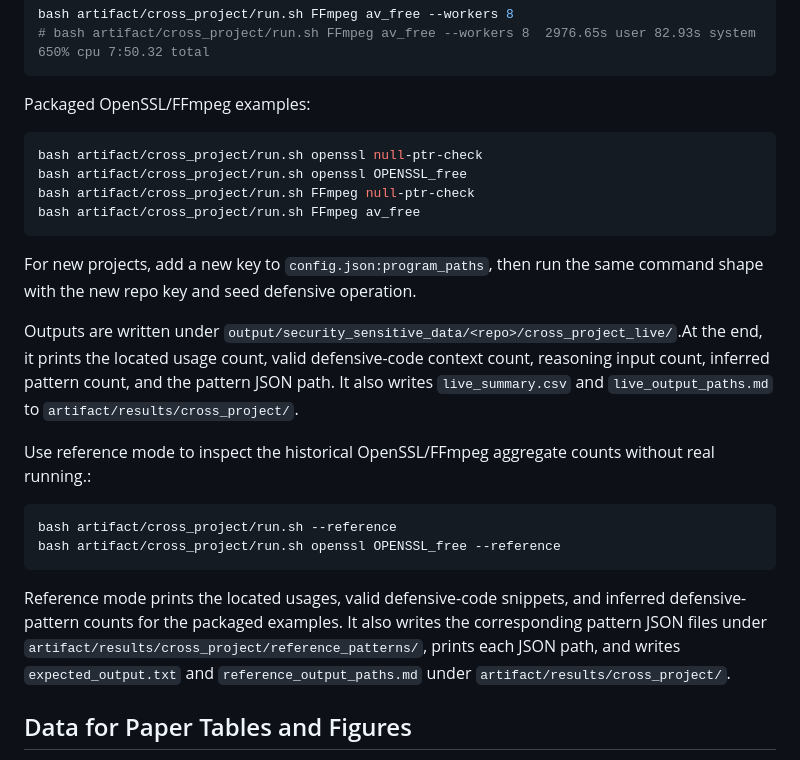
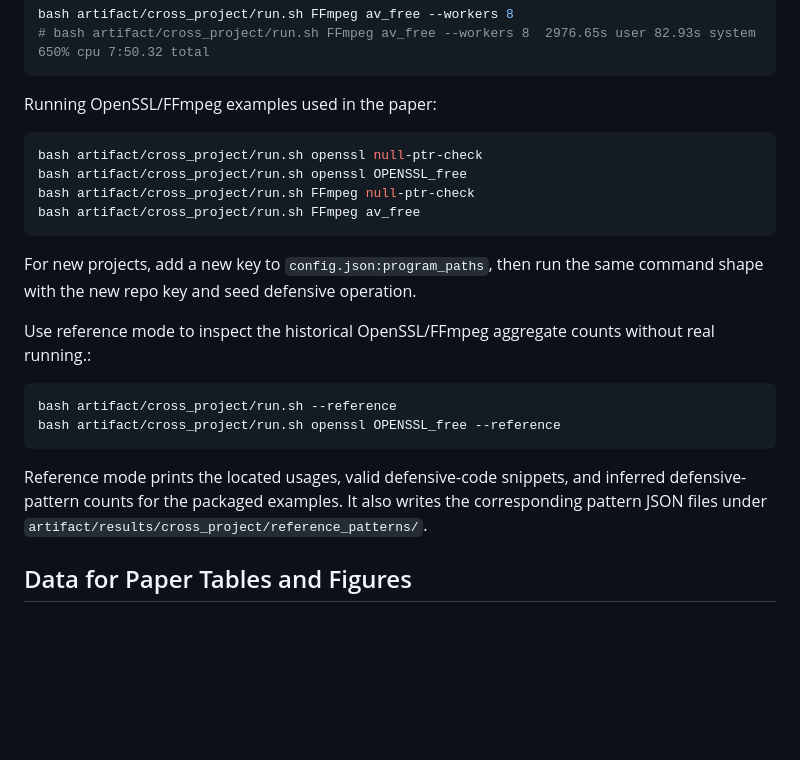
Before and after one commit to Yuuoniy/BugAuditor, a Markdown page: AE.md, the part around the change. Rendered like a GitHub page; blank space fills up the shorter version.

Commit message:
doc: fix ae.md

````diff
--- a/AE.md
+++ b/AE.md
@@ -285,7 +285,7 @@ The script uses **8 workers by default**. You can adjust the `--workers` option
 bash artifact/cross_project/run.sh FFmpeg av_free --workers 8
 # bash artifact/cross_project/run.sh FFmpeg av_free --workers 8  2976.65s user 82.93s system 650% cpu 7:50.32 total
 ```
-Packaged OpenSSL/FFmpeg examples:
+Running OpenSSL/FFmpeg examples used in the paper:
 ```bash
 bash artifact/cross_project/run.sh openssl null-ptr-check
 bash artifact/cross_project/run.sh openssl OPENSSL_free
@@ -294,8 +294,6 @@ bash artifact/cross_project/run.sh FFmpeg av_free
 ```
 For new projects, add a new key to `config.json:program_paths`, then run the same command shape with the new repo key and seed defensive operation.
 
-Outputs are written under `output/security_sensitive_data/<repo>/cross_project_live/`.At the end, it prints the located usage count, valid defensive-code context count, reasoning input count, inferred pattern count, and the pattern JSON path. It also writes `live_summary.csv` and `live_output_paths.md` to `artifact/results/cross_project/`.
-
 Use reference mode to inspect the historical OpenSSL/FFmpeg aggregate counts without real running.:
 
 ```bash
@@ -303,7 +301,7 @@ bash artifact/cross_project/run.sh --reference
 bash artifact/cross_project/run.sh openssl OPENSSL_free --reference
 ```
 
-Reference mode prints the located usages, valid defensive-code snippets, and inferred defensive-pattern counts for the packaged examples. It also writes the corresponding pattern JSON files under `artifact/results/cross_project/reference_patterns/`, prints each JSON path, and writes `expected_output.txt` and `reference_output_paths.md` under `artifact/results/cross_project/`.
+Reference mode prints the located usages, valid defensive-code snippets, and inferred defensive-pattern counts for the packaged examples. It also writes the corresponding pattern JSON files under `artifact/results/cross_project/reference_patterns/`.
 
 
 
````
